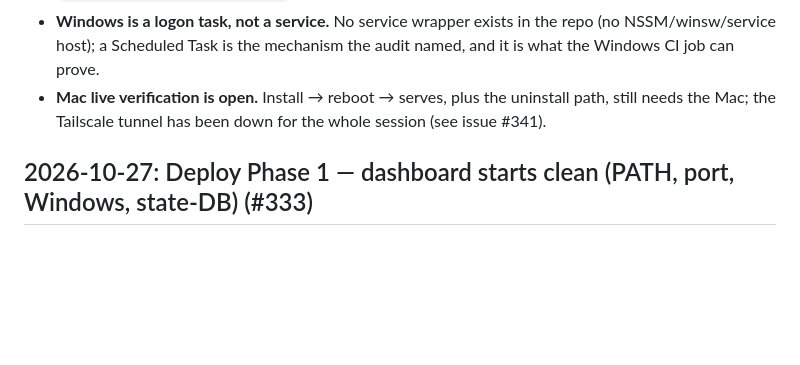
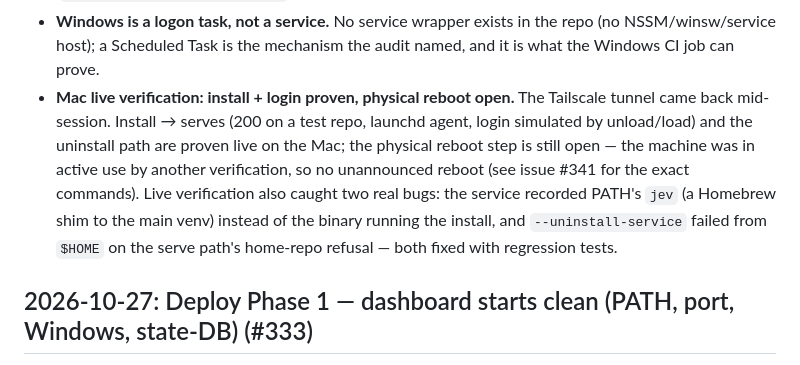
Before and after one commit to Gane2506/baton, a Markdown page: docs/decisions.md, the part around the change. Drawn GitHub-style; blank space fills up the shorter version.

Commit message:
Docs: Mac verification state after live run (issue #341)
Install + login simulation proven live on the Mac; only the physical
reboot step is still open (machine in active use by another verification).
Also records the two live-caught bugs in decisions.md.

```diff
--- a/docs/decisions.md
+++ b/docs/decisions.md
@@ -26,9 +26,15 @@ Deviations from [PLAN.md](../PLAN.md) and choices it left open. Newest first.
 - **Windows is a logon task, not a service.** No service wrapper exists in the repo (no
   NSSM/winsw/service host); a Scheduled Task is the mechanism the audit named, and it is
   what the Windows CI job can prove.
-- **Mac live verification is open.** Install → reboot → serves, plus the uninstall path,
-  still needs the Mac; the Tailscale tunnel has been down for the whole session (see
-  issue #341).
+- **Mac live verification: install + login proven, physical reboot open.** The Tailscale
+  tunnel came back mid-session. Install → serves (200 on a test repo, launchd agent,
+  login simulated by unload/load) and the uninstall path are proven live on the Mac;
+  the physical reboot step is still open — the machine was in active use by another
+  verification, so no unannounced reboot (see issue #341 for the exact commands).
+  Live verification also caught two real bugs: the service recorded PATH's `jev`
+  (a Homebrew shim to the main venv) instead of the binary running the install, and
+  `--uninstall-service` failed from `$HOME` on the serve path's home-repo refusal —
+  both fixed with regression tests.
 
 ## 2026-10-27: Deploy Phase 1 — dashboard starts clean (PATH, port, Windows, state-DB) (#333)
 
```
Also changed, not shown: CHANGELOG.md (+2 -1 lines).
